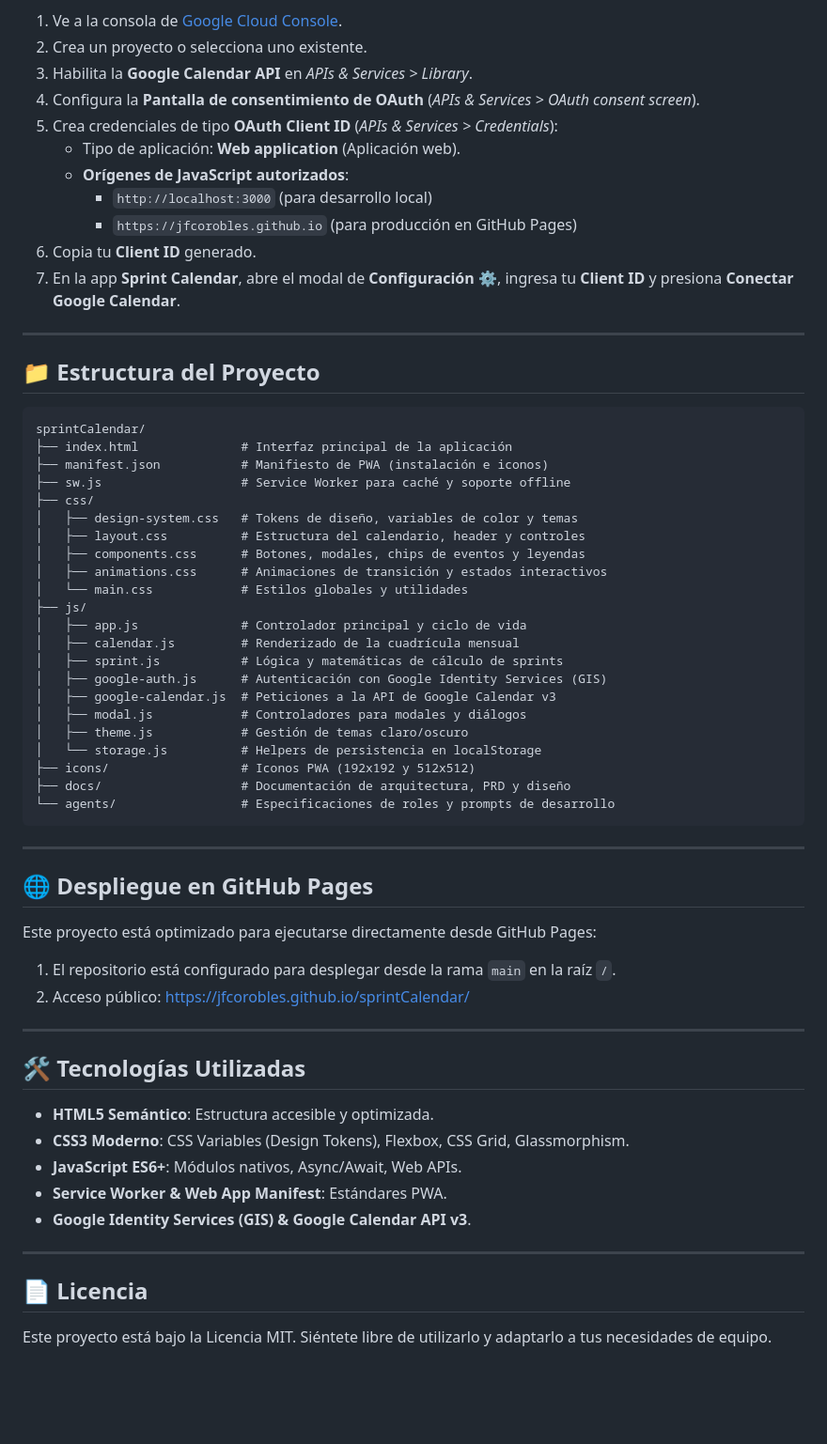
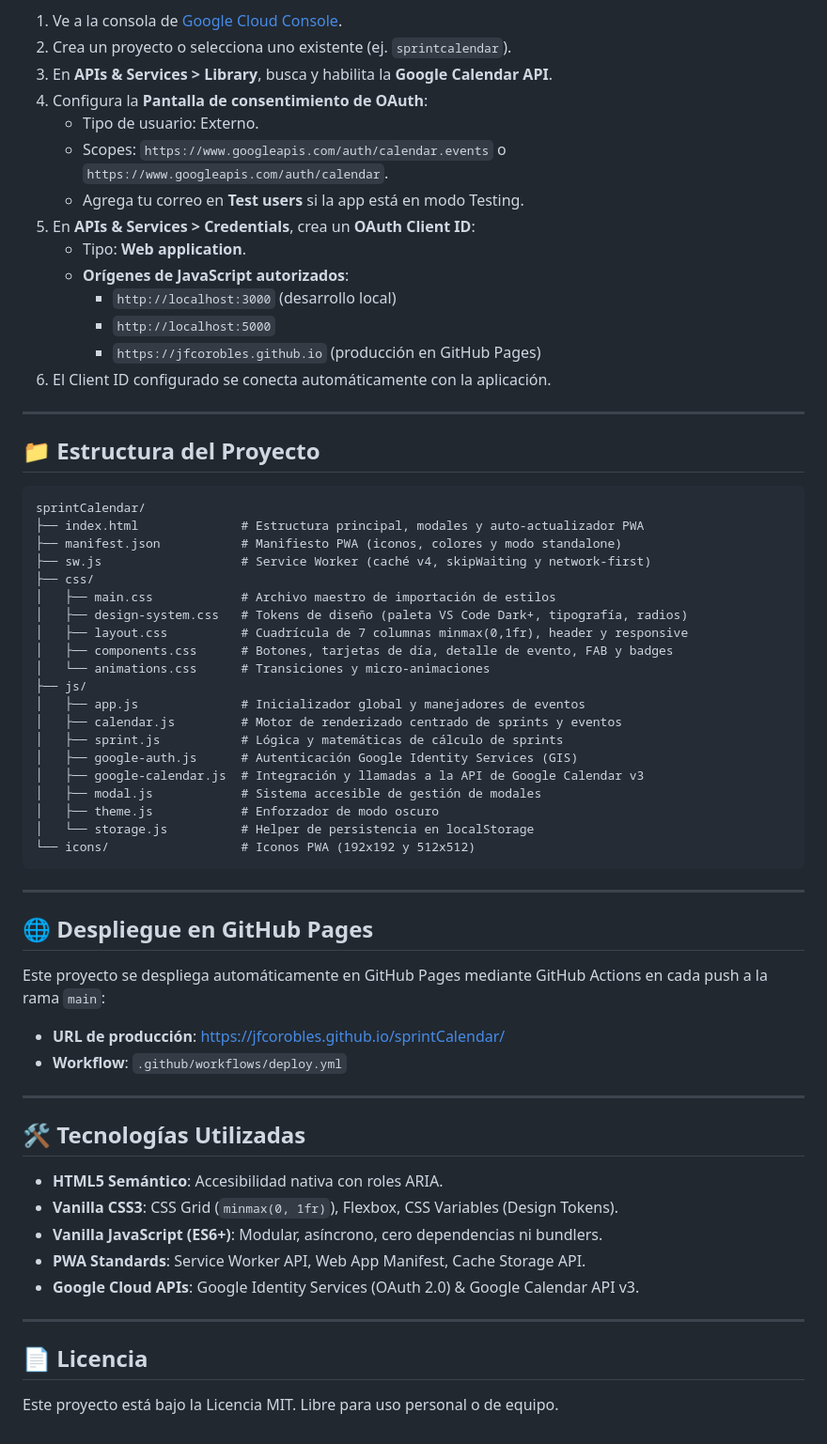
Before and after one commit to jfcorobles/sprintCalendar, a Markdown page: README.md, the part around one of its changes. Shown at 94% size. Drawn GitHub-style; blank space fills up the shorter version.

Commit message:
docs: update README with new features, architecture, and guides

````diff
--- a/README.md
+++ b/README.md
@@ -47,14 +62,17 @@ Para sincronizar tus eventos de Google Calendar:
 1. Ve a la consola de [Google Cloud Console](https://console.cloud.google.com/).
-2. Crea un proyecto o selecciona uno existente.
-3. Habilita la **Google Calendar API** en *APIs & Services > Library*.
-4. Configura la **Pantalla de consentimiento de OAuth** (*APIs & Services > OAuth consent screen*).
-5. Crea credenciales de tipo **OAuth Client ID** (*APIs & Services > Credentials*):
-   - Tipo de aplicación: **Web application** (Aplicación web).
+2. Crea un proyecto o selecciona uno existente (ej. `sprintcalendar`).
+3. En **APIs & Services > Library**, busca y habilita la **Google Calendar API**.
+4. Configura la **Pantalla de consentimiento de OAuth**:
+   - Tipo de usuario: Externo.
+   - Scopes: `https://www.googleapis.com/auth/calendar.events` o `https://www.googleapis.com/auth/calendar`.
+   - Agrega tu correo en **Test users** si la app está en modo Testing.
+5. En **APIs & Services > Credentials**, crea un **OAuth Client ID**:
+   - Tipo: **Web application**.
    - **Orígenes de JavaScript autorizados**:
-     - `http://localhost:3000` (para desarrollo local)
-     - `https://jfcorobles.github.io` (para producción en GitHub Pages)
-6. Copia tu **Client ID** generado.
-7. En la app **Sprint Calendar**, abre el modal de **Configuración ⚙️**, ingresa tu **Client ID** y presiona **Conectar Google Calendar**.
+     - `http://localhost:3000` (desarrollo local)
+     - `http://localhost:5000`
+     - `https://jfcorobles.github.io` (producción en GitHub Pages)
+6. El Client ID configurado se conecta automáticamente con la aplicación.
 
 ---
 
@@ -62,50 +80,48 @@ Para sincronizar tus eventos de Google Calendar:
 
 ```text
 sprintCalendar/
-├── index.html              # Interfaz principal de la aplicación
-├── manifest.json           # Manifiesto de PWA (instalación e iconos)
-├── sw.js                   # Service Worker para caché y soporte offline
+├── index.html              # Estructura principal, modales y auto-actualizador PWA
+├── manifest.json           # Manifiesto PWA (iconos, colores y modo standalone)
+├── sw.js                   # Service Worker (caché v4, skipWaiting y network-first)
 ├── css/
-│   ├── design-system.css   # Tokens de diseño, variables de color y temas
-│   ├── layout.css          # Estructura del calendario, header y controles
-│   ├── components.css      # Botones, modales, chips de eventos y leyendas
-│   ├── animations.css      # Animaciones de transición y estados interactivos
-│   └── main.css            # Estilos globales y utilidades
+│   ├── main.css            # Archivo maestro de importación de estilos
+│   ├── design-system.css   # Tokens de diseño (paleta VS Code Dark+, tipografía, radios)
+│   ├── layout.css          # Cuadrícula de 7 columnas minmax(0,1fr), header y responsive
+│   ├── components.css      # Botones, tarjetas de día, detalle de evento, FAB y badges
+│   └── animations.css      # Transiciones y micro-animaciones
 ├── js/
-│   ├── app.js              # Controlador principal y ciclo de vida
-│   ├── calendar.js         # Renderizado de la cuadrícula mensual
+│   ├── app.js              # Inicializador global y manejadores de eventos
+│   ├── calendar.js         # Motor de renderizado centrado de sprints y eventos
 │   ├── sprint.js           # Lógica y matemáticas de cálculo de sprints
-│   ├── google-auth.js      # Autenticación con Google Identity Services (GIS)
-│   ├── google-calendar.js  # Peticiones a la API de Google Calendar v3
-│   ├── modal.js            # Controladores para modales y diálogos
-│   ├── theme.js            # Gestión de temas claro/oscuro
-│   └── storage.js          # Helpers de persistencia en localStorage
-├── icons/                  # Iconos PWA (192x192 y 512x512)
-├── docs/                   # Documentación de arquitectura, PRD y diseño
-└── agents/                 # Especificaciones de roles y prompts de desarrollo
+│   ├── google-auth.js      # Autenticación Google Identity Services (GIS)
+│   ├── google-calendar.js  # Integración y llamadas a la API de Google Calendar v3
+│   ├── modal.js            # Sistema accesible de gestión de modales
+│   ├── theme.js            # Enforzador de modo oscuro
+│   └── storage.js          # Helper de persistencia en localStorage
+└── icons/                  # Iconos PWA (192x192 y 512x512)
 ```
 
 ---
 
 ## 🌐 Despliegue en GitHub Pages
 
-Este proyecto está optimizado para ejecutarse directamente desde GitHub Pages:
+Este proyecto se despliega automáticamente en GitHub Pages mediante GitHub Actions en cada push a la rama `main`:
 
-1. El repositorio está configurado para desplegar desde la rama `main` en la raíz `/`.
-2. Acceso público: [https://jfcorobles.github.io/sprintCalendar/](https://jfcorobles.github.io/sprintCalendar/)
+- **URL de producción**: [https://jfcorobles.github.io/sprintCalendar/](https://jfcorobles.github.io/sprintCalendar/)
+- **Workflow**: `.github/workflows/deploy.yml`
 
 ---
 
 ## 🛠️ Tecnologías Utilizadas
 
-- **HTML5 Semántico**: Estructura accesible y optimizada.
-- **CSS3 Moderno**: CSS Variables (Design Tokens), Flexbox, CSS Grid, Glassmorphism.
-- **JavaScript ES6+**: Módulos nativos, Async/Await, Web APIs.
-- **Service Worker & Web App Manifest**: Estándares PWA.
-- **Google Identity Services (GIS) & Google Calendar API v3**.
+- **HTML5 Semántico**: Accesibilidad nativa con roles ARIA.
+- **Vanilla CSS3**: CSS Grid (`minmax(0, 1fr)`), Flexbox, CSS Variables (Design Tokens).
+- **Vanilla JavaScript (ES6+)**: Modular, asíncrono, cero dependencias ni bundlers.
+- **PWA Standards**: Service Worker API, Web App Manifest, Cache Storage API.
+- **Google Cloud APIs**: Google Identity Services (OAuth 2.0) & Google Calendar API v3.
 
 ---
 
 ## 📄 Licencia
 
-Este proyecto está bajo la Licencia MIT. Siéntete libre de utilizarlo y adaptarlo a tus necesidades de equipo.
+Este proyecto está bajo la Licencia MIT. Libre para uso personal o de equipo.
````
Also changed, not shown: other parts of README.md (+30 -15 lines).
